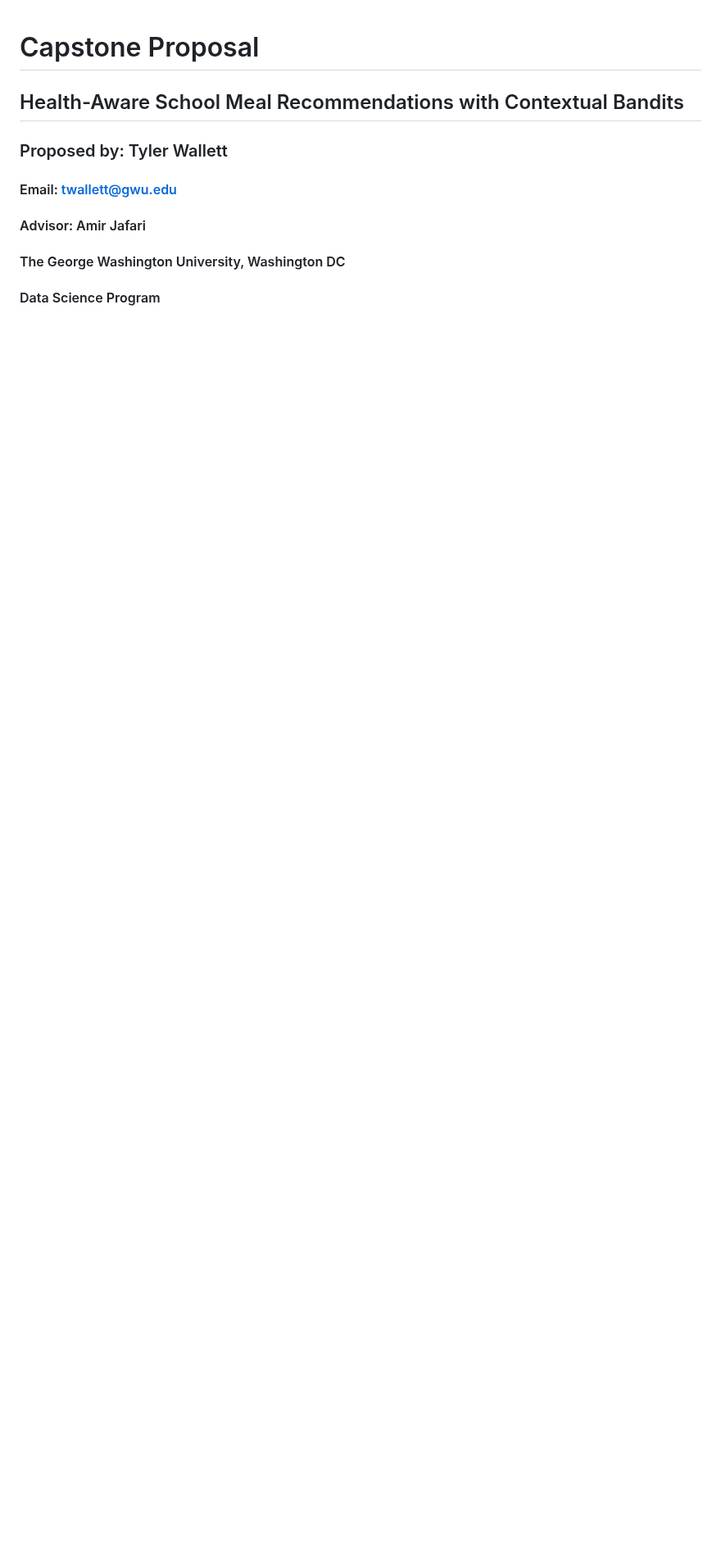
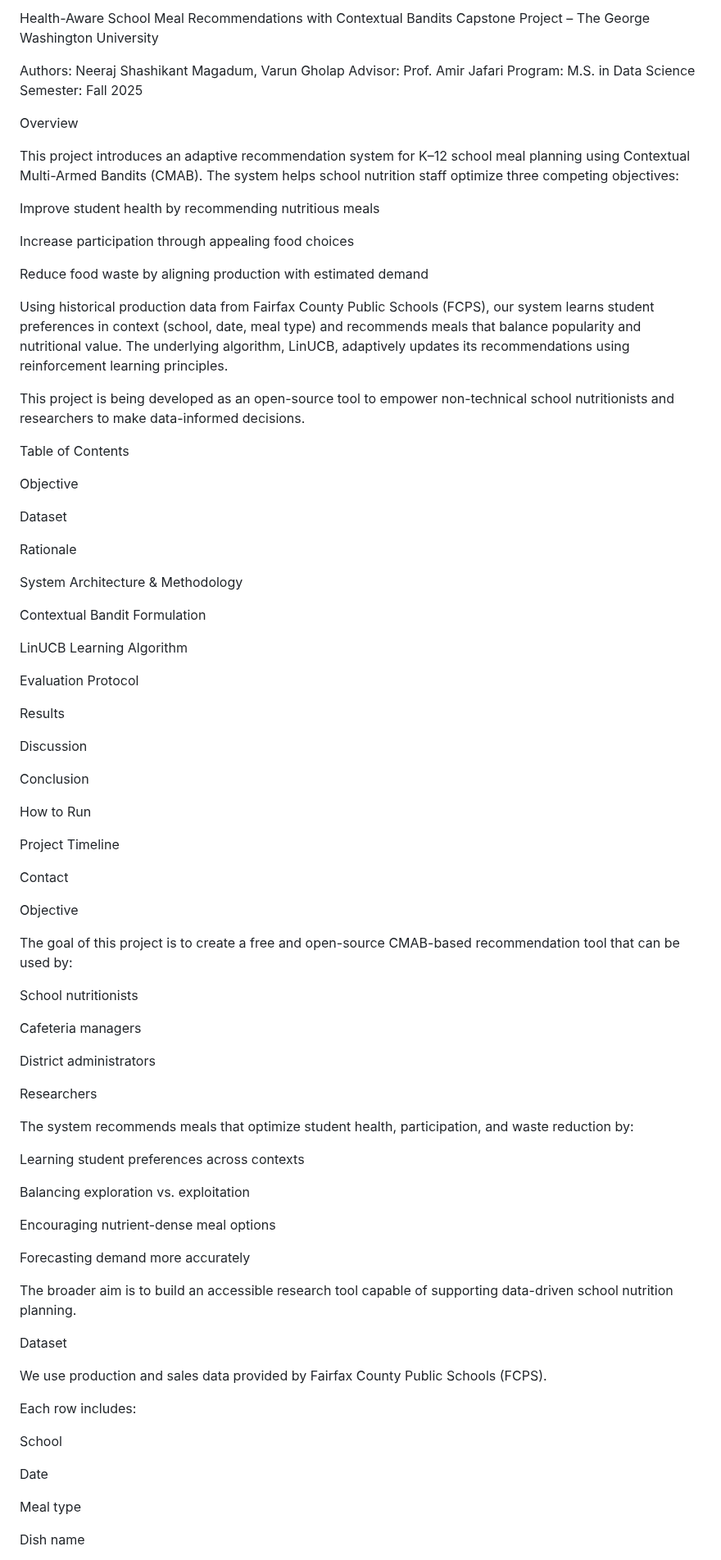
Before and after one commit to varungholap/fall-2025-group1, a Markdown page: Readme.md, the part around one of its changes. Shown at 82% size. Rendered like a GitHub page; blank space fills up the shorter version.

Commit message:
Updated Readme.md
Latest updated readme acc to project

```diff
--- a/Readme.md
+++ b/Readme.md
@@ -1,8 +1,88 @@
+Health-Aware School Meal Recommendations with Contextual Bandits
+Capstone Project – The George Washington University
 
-# Capstone Proposal
-## Health-Aware School Meal Recommendations with Contextual Bandits
-### Proposed by: Tyler Wallett
-#### Email: twallett@gwu.edu
-#### Advisor: Amir Jafari
-#### The George Washington University, Washington DC
-#### Data Science Program
+Authors: Neeraj Shashikant Magadum, Varun Gholap
+Advisor: Prof. Amir Jafari
+Program: M.S. in Data Science
+Semester: Fall 2025
+
+Overview
+
+This project introduces an adaptive recommendation system for K–12 school meal planning using Contextual Multi-Armed Bandits (CMAB). The system helps school nutrition staff optimize three competing objectives:
+
+Improve student health by recommending nutritious meals
+
+Increase participation through appealing food choices
+
+Reduce food waste by aligning production with estimated demand
+
+Using historical production data from Fairfax County Public Schools (FCPS), our system learns student preferences in context (school, date, meal type) and recommends meals that balance popularity and nutritional value. The underlying algorithm, LinUCB, adaptively updates its recommendations using reinforcement learning principles.
+
+This project is being developed as an open-source tool to empower non-technical school nutritionists and researchers to make data-informed decisions.
+
+Table of Contents
+
+Objective
+
+Dataset
+
+Rationale
+
+System Architecture & Methodology
+
+Contextual Bandit Formulation
+
+LinUCB Learning Algorithm
+
+Evaluation Protocol
+
+Results
+
+Discussion
+
+Conclusion
+
+How to Run
+
+Project Timeline
+
+Contact
+
+Objective
+
+The goal of this project is to create a free and open-source CMAB-based recommendation tool that can be used by:
+
+School nutritionists
+
+Cafeteria managers
+
+District administrators
+
+Researchers
+
+The system recommends meals that optimize student health, participation, and waste reduction by:
+
+Learning student preferences across contexts
+
+Balancing exploration vs. exploitation
+
+Encouraging nutrient-dense meal options
+
+Forecasting demand more accurately
+
+The broader aim is to build an accessible research tool capable of supporting data-driven school nutrition planning.
+
+Dataset
+
+We use production and sales data provided by Fairfax County Public Schools (FCPS).
+
+Each row includes:
+
+School
+
+Date
+
+Meal type
+
+Dish name
+
```
Also changed, not shown: other parts of Readme.md (+269 -84 lines).
